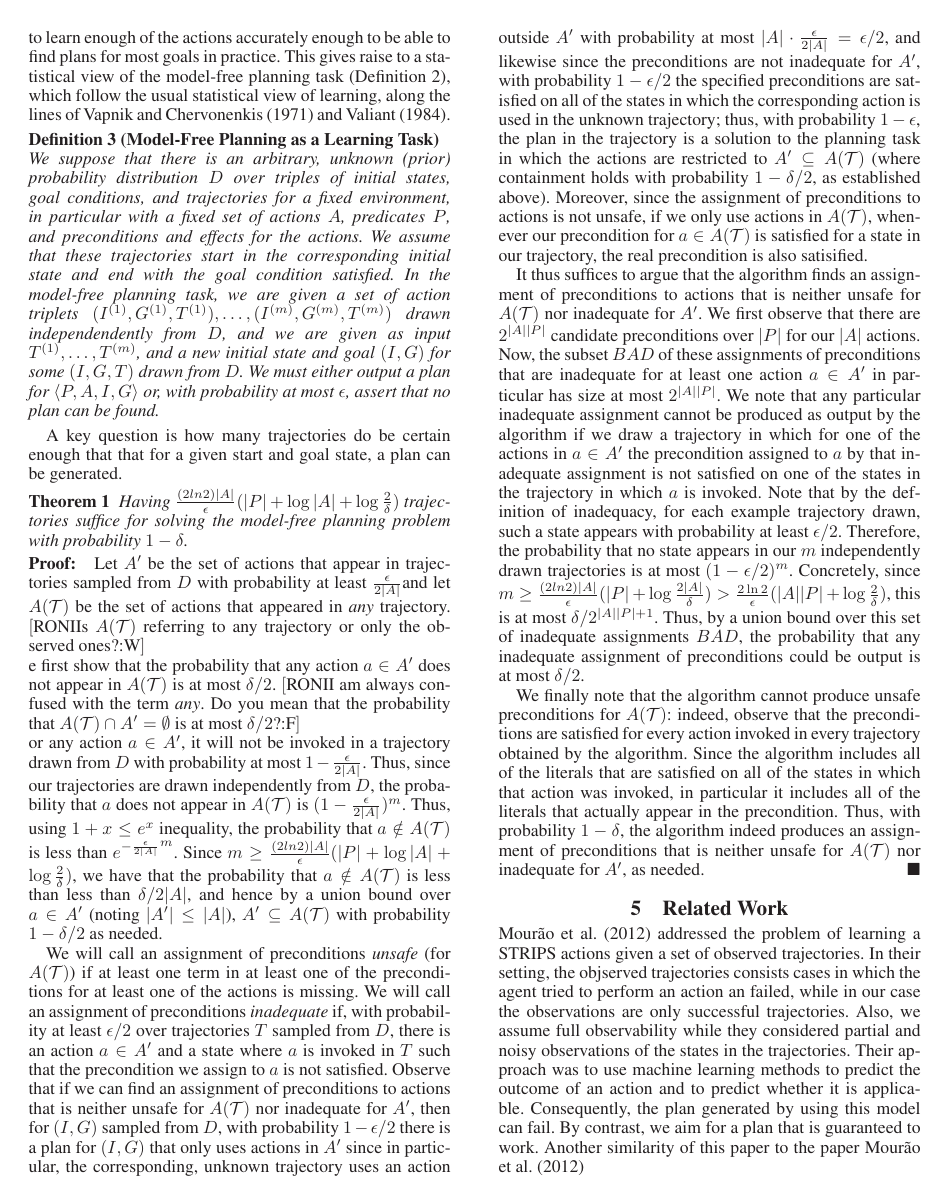
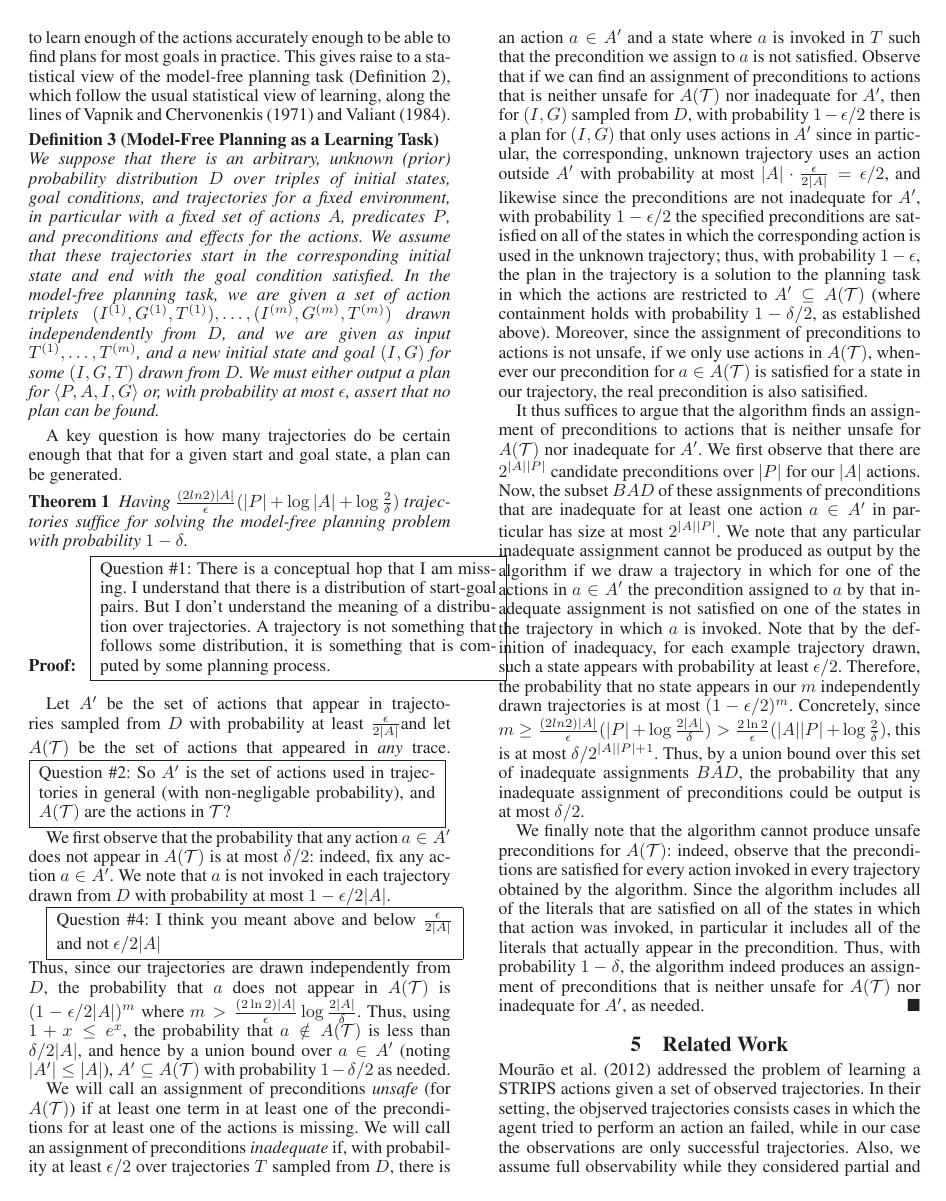
Before and after one commit to ronistern/pac-planning, a LaTeX paper (pac-planning.tex): page 3 of 5. Compiled offline with LaTeX, dvips and Ghostscript.

```diff
--- a/pac-planning.tex
+++ b/pac-planning.tex
@@ -92,10 +92,11 @@
 \newtheorem{theorem}{Theorem}
 
 % Used for commenting
-\newcommand{\commenter}[3]{$[$\uppercase{#1}#2:#3$]$  \\}
-\newcommand{\ariel}[2]{\commenter{ariel}{#1}{#2}}
-\newcommand{\roni}[2]{\commenter{roni}{#1}{#2}}
-\newcommand{\vitali}[2]{\commenter{vitali}{#1}{#2}}
+\newcommand{\commenter}[2]{\red{[\uppercase{#1}]:{#2}]}}
+\newcommand{\roni}[1]{\commenter{roni}{#1}}
+\newcommand{\brendan}[1]{\commenter{brendan}{#1}}
+
+
 
 \newcommand{\MEMO}[1]
 { \fbox{
@@ -264,19 +265,24 @@
 with probability $1-\delta$.
 \end{theorem}
 \begin{proof}
+\MEMO{Question \#1: There is a conceptual hop that I am missing. I understand that there is a distribution of start-goal pairs. But I don't understand the meaning of a distribution over trajectories. A trajectory is not something that follows some distribution, it is something that is computed by some planning process.}
+
 Let $A'$ be the set of actions that appear in trajectories sampled from $D$ with probability at least $\frac{\epsilon}{2|A|}$%, let $A''$ be the set of actions that appear with probability at least $\frac{\epsilon}{4|A|}$,
-and let $A(\mathcal{T})$ be the set of actions that appeared in {\em any} trajectory. \roni{Is $A(\mathcal{T})$ referring to any trajectory or only the observed ones?}
-We first show that the probability that any action $a\in A'$ does not appear in $A(\mathcal{T})$ is at most $\delta/2$.
-\roni{I am always confused with the term {\em any}. Do you mean that the probability that $A(\mathcal{T})\cap A'=\emptyset$ is at most $\delta/2$?}
-For any action $a\in A'$, it will not be invoked in a trajectory drawn from $D$ with probability at most $1-\frac{\epsilon}{2|A|}$.
+and let $A(\mathcal{T})$ be the set of actions that appeared in {\em any} trace.
+\MEMO{Question \#2: So $A'$ is the set of actions used in  trajectories in general (with non-negligable probability), and $A(\mathcal{T})$ are the actions in $\mathcal{T}$?}
+
+%\MEMO{Question \#3: I think we need to assume that the planning process that generated the trajectories is complete.}
+
+We first observe that the probability that any action $a\in A'$ does not appear in $A(\mathcal{T})$ is at most $\delta/2$: indeed, fix any action $a\in A'$. We note that $a$ is not invoked in each trajectory drawn from $D$ with probability at most $1-\epsilon/2|A|$.
+
+\MEMO{Question \#4: I think you meant above and below $\frac{\epsilon}{2|A|}$ and not $\epsilon/2|A|$}
+Thus, since our trajectories are drawn independently from $D$, the probability that $a$ does not appear in $A(\mathcal{T})$ is $(1-\epsilon/2|A|)^m$ where $m > \frac{(2\ln 2)|A|}{\epsilon}\log\frac{2|A|}{\delta}$.
+%\MEMO{Question \#4: I think there's an extra $|A|$ there: the $\log\frac{2|A|}{\delta}$ should be $\log\frac{2}{\delta}$ Please verify.} My mistake
+Thus, using $1+x\leq e^x$, the probability that $a\notin A(\mathcal{T})$ is less than $\delta/2|A|$, and hence by a union bound over $a\in A'$ (noting $|A'|\leq |A|$), $A'\subseteq A(\mathcal{T})$ with probability $1-\delta/2$ as needed.
+
+%Let $A'$ be the set of actions that appear in trajectories sampled from $D$ with probability at least $\frac{\epsilon}{2|A|}$%, let $A''$ be the set of actions that appear with probability at least $\frac{\epsilon}{4|A|}$, and let $A(\mathcal{T})$ be the set of actions that appeared in {\em any} trajectory. \roni{Is $A(\mathcal{T})$ referring to any trajectory or only the observed ones?} We first show that the probability that any action $a\in A'$ does not appear in $A(\mathcal{T})$ is at most $\delta/2$. \roni{I am always confused with the term {\em any}. Do you mean that the probability that $A(\mathcal{T})\cap A'=\emptyset$ is at most $\delta/2$?}For any action $a\in A'$, it will not be invoked in a trajectory drawn from $D$ with probability at most $1-\frac{\epsilon}{2|A|}$.
 %: indeed, fix any action $a\in A'$. We note that $a$ is not invoked in each trajectory drawn from $D$ with probability at most $1-\epsilon/2|A|$.
-%: indeed, fix any action $a\in A'$. We note that $a$ is not invoked in each trajectory drawn from $D$ with probability at most $1-\epsilon/2|A|$.
-Thus, since our trajectories are drawn independently from $D$, the probability that $a$ does not appear in $A(\mathcal{T})$
-is $(1-\frac{\epsilon}{2|A|})^m$. Thus, using $1+x\leq e^x$ inequality, the probability that $a\notin A(\mathcal{T})$ is less than
-${e^{-\frac{\epsilon}{2|A|}}}^m$.
-Since $m\geq \frac{(2ln 2)|A|}{\epsilon}(|P|+\log |A|+\log\frac{2}{\delta})$, we have that the probability that $a\notin A(\mathcal{T})$ is less than less than $\delta/2|A|$, and hence by a union bound over $a\in A'$ (noting $|A'|\leq |A|$), $A'\subseteq A(\mathcal{T})$ with probability $1-\delta/2$ as needed.
-% * <Roni Stern> 04:11:53 22 Nov 2016 UTC+0200:
-% I could not follow this hop. Can you explain?
+%: indeed, fix any action $a\in A'$. We note that $a$ is not invoked in each trajectory drawn from $D$ with probability at most $1-\epsilon/2|A|$. Thus, since our trajectories are drawn independently from $D$, the probability that $a$ does not appear in $A(\mathcal{T})$ is $(1-\frac{\epsilon}{2|A|})^m$. Thus, using $1+x\leq e^x$ inequality, the probability that $a\notin A(\mathcal{T})$ is less than ${e^{-\frac{\epsilon}{2|A|}}}^m$. Since $m\geq \frac{(2ln 2)|A|}{\epsilon}(|P|+\log |A|+\log\frac{2}{\delta})$, we have that the probability that $a\notin A(\mathcal{T})$ is less than less than $\delta/2|A|$, and hence by a union bound over $a\in A'$ (noting $|A'|\leq |A|$), $A'\subseteq A(\mathcal{T})$ with probability $1-\delta/2$ as needed.
 
 %$\frac{(2ln 2)|A|}{\epsilon}(|P|+\log |A|+\log\frac{2}{\delta})$
 
```
Also changed, not shown: pac-planning.tex (2 more changed lines).
